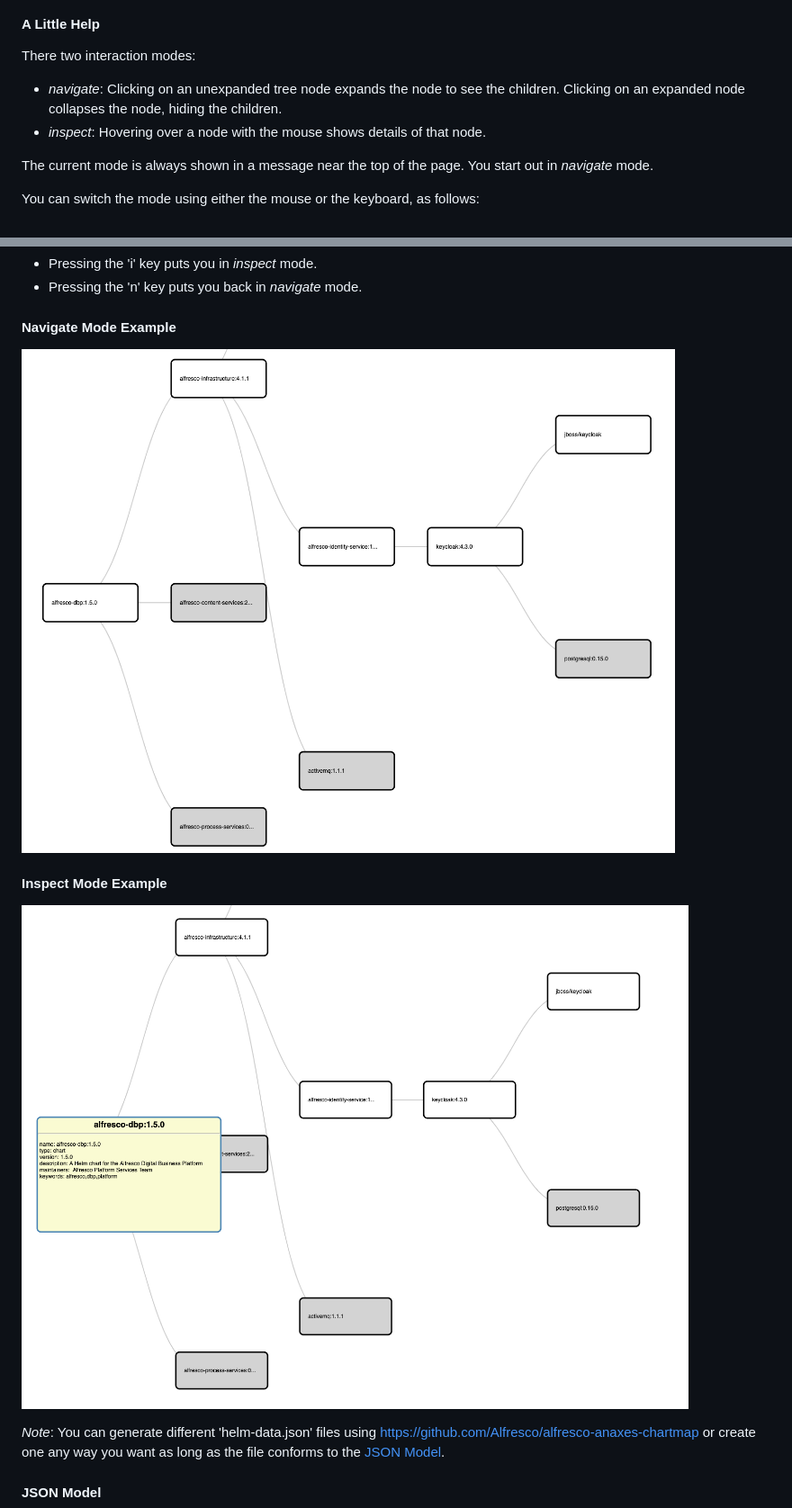
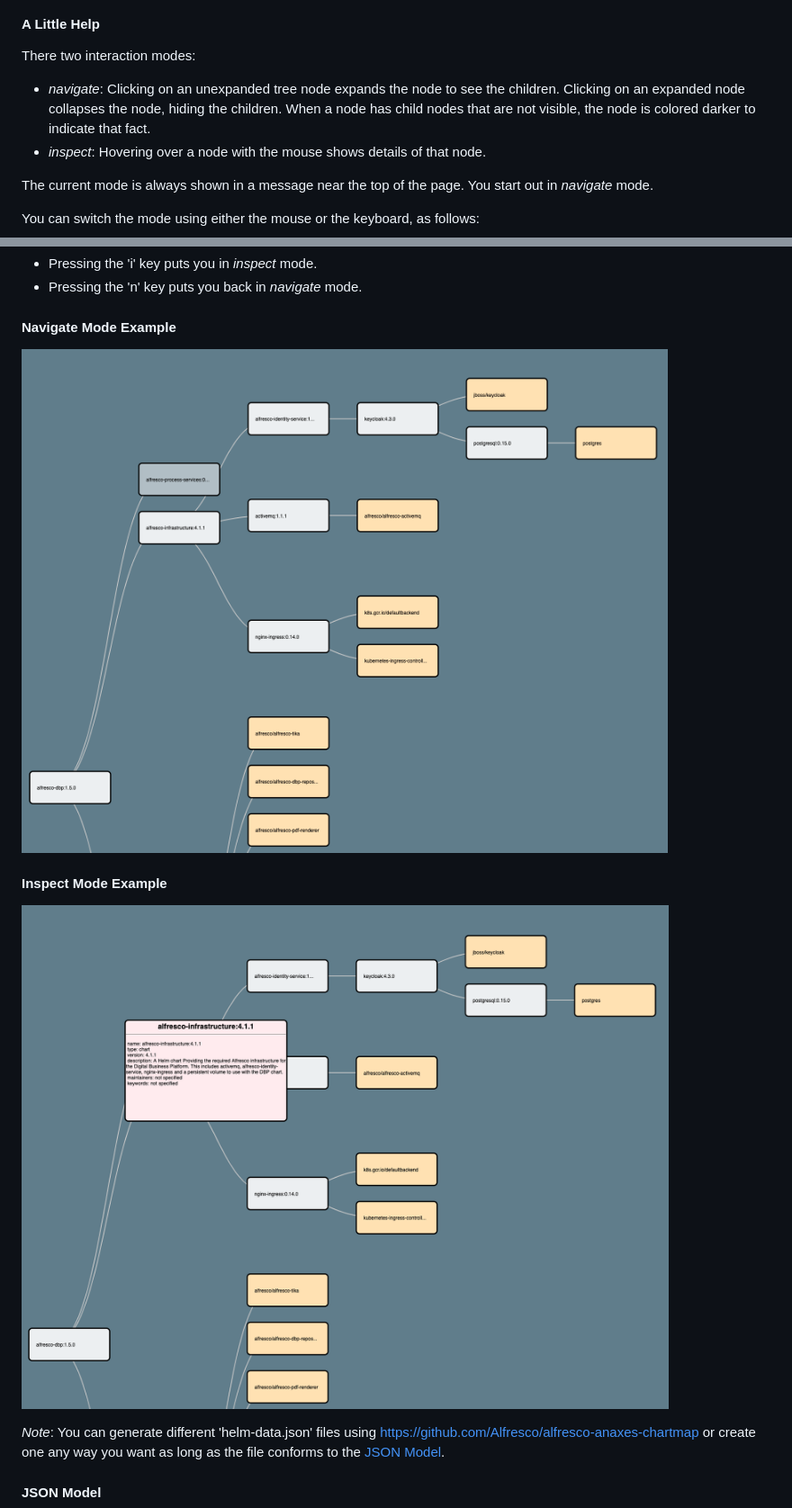
Before and after one commit to melahn/helm-inspector, a Markdown page: README.md, 2 parts joined by grey strips. Shown: that part at 90% size. GitHub-like rendering; pictures changed too: resources/inspect-mode-example.png, resources/navigate-mode-example.png.

Commit message:
Issue #7

```diff
--- a/README.md
+++ b/README.md
@@ -29,7 +29,8 @@ There are other example json files in the [Examples Folder](./src/examples)
 
 There two interaction modes:
 * *navigate*:  Clicking on an unexpanded tree node expands the node to see the children.
-Clicking on an expanded node collapses the node, hiding the children.
+Clicking on an expanded node collapses the node, hiding the children.  When a node has
+child nodes that are not visible, the node is colored darker to indicate that fact.
 * *inspect*: Hovering over a node with the mouse shows details of that node.
 
 The current mode is always shown in a message near the top of the page. You start out in *navigate* mode.
```
